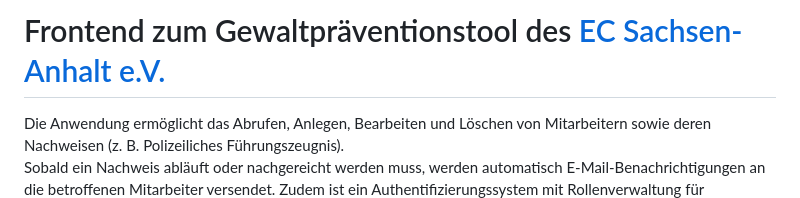
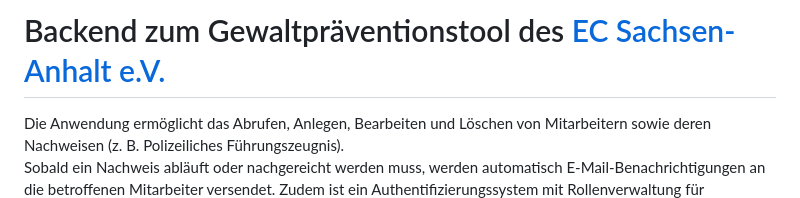
Before and after one commit to PaulKroner/ECSA-Gewaltpraevention, a Markdown page: README.md, the part around the change. GitHub-like rendering.

Commit message:
fchange text in readme

```diff
--- a/README.md
+++ b/README.md
@@ -1,4 +1,4 @@
-# Frontend zum Gewaltpräventionstool des [EC Sachsen-Anhalt e.V.](https://ecsa.de/)
+# Backend zum Gewaltpräventionstool des [EC Sachsen-Anhalt e.V.](https://ecsa.de/)
 
 Die Anwendung ermöglicht das Abrufen, Anlegen, Bearbeiten und Löschen von Mitarbeitern sowie deren Nachweisen (z. B. Polizeiliches Führungszeugnis).\
 Sobald ein Nachweis abläuft oder nachgereicht werden muss, werden automatisch E-Mail-Benachrichtigungen an die betroffenen Mitarbeiter versendet. Zudem ist ein Authentifizierungssystem mit Rollenverwaltung für Administratoren und Mitarbeiter implementiert, das auf JWT basiert.\
```
